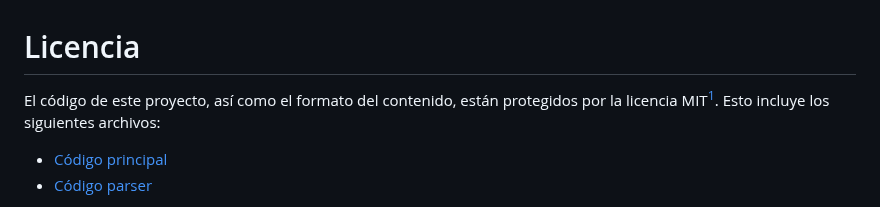
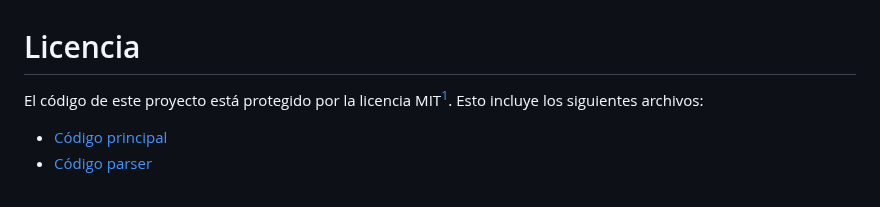
Before and after one commit to alextr687/Extractor-de-humedad, a Markdown page: LICENSE.md, the part around the change. Rendered like a GitHub page.

```diff
--- a/LICENSE.md
+++ b/LICENSE.md
@@ -1,6 +1,6 @@
 # Licencia
 
-El código de este proyecto, así como el formato del contenido, están protegidos por la licencia MIT[^1]. Esto incluye los siguientes archivos:
+El código de este proyecto está protegido por la licencia MIT[^1]. Esto incluye los siguientes archivos:
 
 - [Código principal](firmware/Extractor_humedad/Extractor_humedad.ino)
 - [Código parser](scripts/Serial_to_csv.py)
```
Also changed, not shown: README.md (+18 -9 lines), images/Evolucion_humedad_absoluta.jpg (added), images/Evolucion_temperatura_y_humedad_absoluta.jpg (added), images/Evolución_de_humedad_absoluta.jpg (deleted), images/Evolución_humedad_y_temperatura.jpg (deleted), 20 other files.
